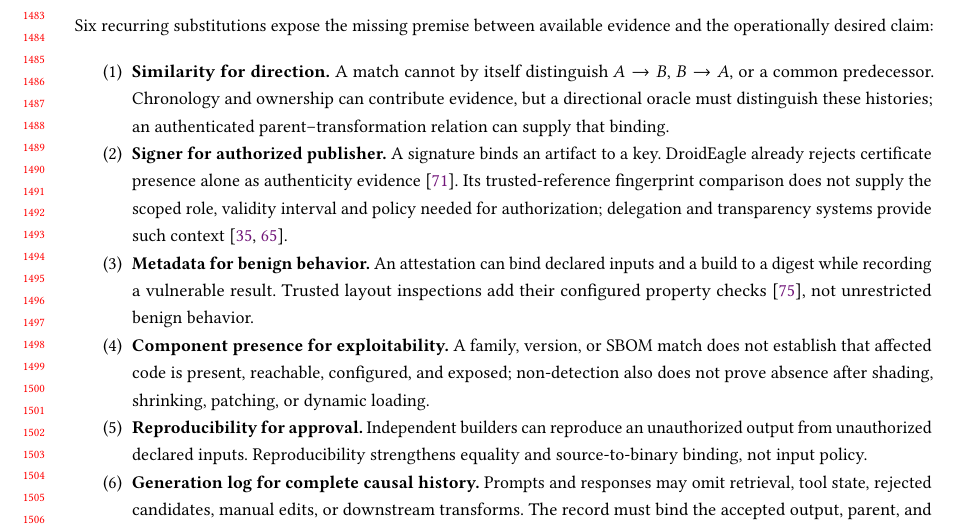
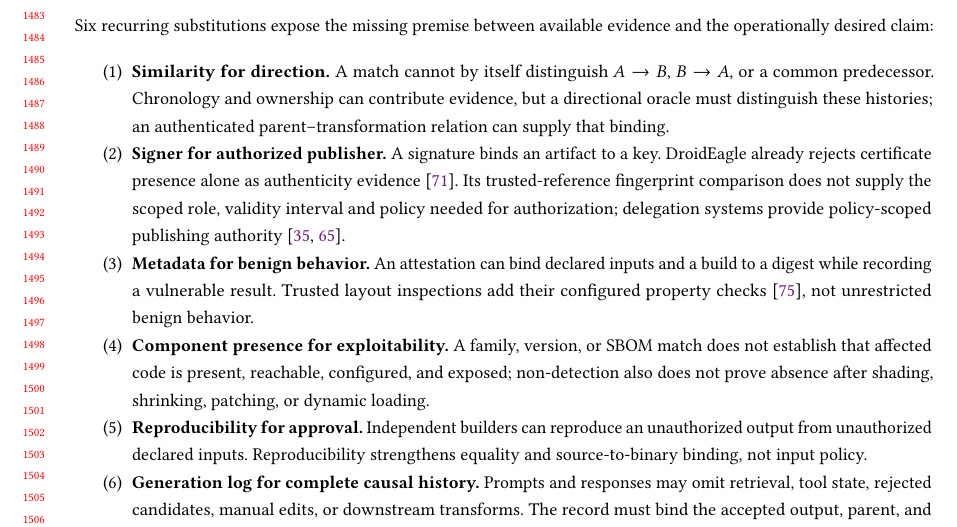
Before and after one commit to Haoyi-Zhang/AndroidEvidence, a LaTeX paper (manuscript_snapshot/main.tex, which reads manuscript_snapshot/sections/08-synthesis.tex): part of page 29 of 40, cut so that both start at the same text. Compiled offline with pdfLaTeX.

Commit message:
Align citation attributions and companion manuscript evidence

```diff
--- a/manuscript_snapshot/sections/08-synthesis.tex
+++ b/manuscript_snapshot/sections/08-synthesis.tex
@@ -9,7 +9,7 @@ Six recurring substitutions expose the missing premise between available evidenc
 
 \begin{enumerate}
 \item \textbf{Similarity for direction.} A match cannot by itself distinguish $A\rightarrow B$, $B\rightarrow A$, or a common predecessor. Chronology and ownership can contribute evidence, but a directional oracle must distinguish these histories; an authenticated parent--transformation relation can supply that binding.
-\item \textbf{Signer for authorized publisher.} A signature binds an artifact to a key. DroidEagle already rejects certificate presence alone as authenticity evidence~\cite{droideagle}. Its trusted-reference fingerprint comparison does not supply the scoped role, validity interval and policy needed for authorization; delegation and transparency systems provide such context~\cite{tuf,diplomat}.
+\item \textbf{Signer for authorized publisher.} A signature binds an artifact to a key. DroidEagle already rejects certificate presence alone as authenticity evidence~\cite{droideagle}. Its trusted-reference fingerprint comparison does not supply the scoped role, validity interval and policy needed for authorization; delegation systems provide policy-scoped publishing authority~\cite{tuf,diplomat}.
 \item \textbf{Metadata for benign behavior.} An attestation can bind declared inputs and a build to a digest while recording a vulnerable result. Trusted layout inspections add their configured property checks~\cite{intoto}, not unrestricted benign behavior.
 \item \textbf{Component presence for exploitability.} A family, version, or SBOM match does not establish that affected code is present, reachable, configured, and exposed; non-detection also does not prove absence after shading, shrinking, patching, or dynamic loading.
 \item \textbf{Reproducibility for approval.} Independent builders can reproduce an unauthorized output from unauthorized declared inputs. Reproducibility strengthens equality and source-to-binary binding, not input policy.
```
Also changed, not shown: manuscript_snapshot/README.md, 8 other files.
